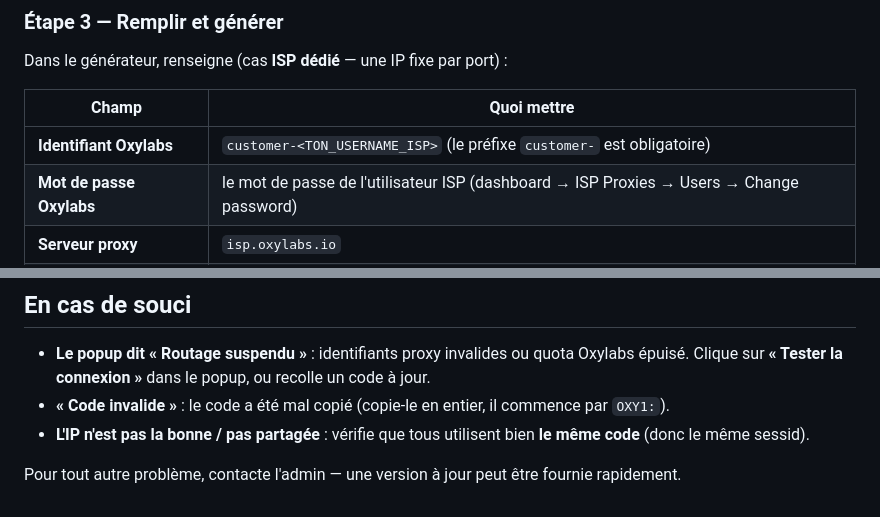
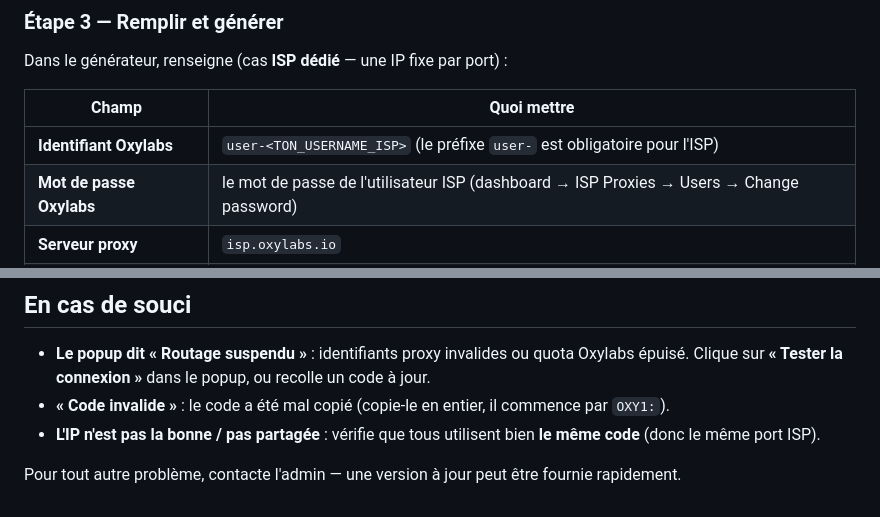
Before and after one commit to Pixfeed1/whork, a Markdown page: extension-proxy-oxylabs/GUIDE.md, 2 parts joined by grey strips. GitHub-like rendering.

```diff
--- a/extension-proxy-oxylabs/GUIDE.md
+++ b/extension-proxy-oxylabs/GUIDE.md
@@ -28,7 +28,7 @@ Dans le générateur, renseigne (cas **ISP dédié** — une IP fixe par port) :
 
 | Champ | Quoi mettre |
 |---|---|
-| **Identifiant Oxylabs** | `customer-<TON_USERNAME_ISP>` (le préfixe `customer-` est obligatoire) |
+| **Identifiant Oxylabs** | `user-<TON_USERNAME_ISP>` (le préfixe `user-` est obligatoire pour l'ISP) |
 | **Mot de passe Oxylabs** | le mot de passe de l'utilisateur ISP (dashboard → ISP Proxies → Users → Change password) |
 | **Serveur proxy** | `isp.oxylabs.io` |
 | **Port** | le port du groupe (voir encadré ci-dessous) |
@@ -83,6 +83,6 @@ Rien de plus à faire. Ouvre hellowork.com et travaille comme d'habitude.
 
 - **Le popup dit « Routage suspendu »** : identifiants proxy invalides ou quota Oxylabs épuisé. Clique sur **« Tester la connexion »** dans le popup, ou recolle un code à jour.
 - **« Code invalide »** : le code a été mal copié (copie-le en entier, il commence par `OXY1:`).
-- **L'IP n'est pas la bonne / pas partagée** : vérifie que tous utilisent bien **le même code** (donc le même sessid).
+- **L'IP n'est pas la bonne / pas partagée** : vérifie que tous utilisent bien **le même code** (donc le même port ISP).
 
 Pour tout autre problème, contacte l'admin — une version à jour peut être fournie rapidement.
```
Also changed, not shown: extension-proxy-oxylabs/README.md (+13 -11 lines).
